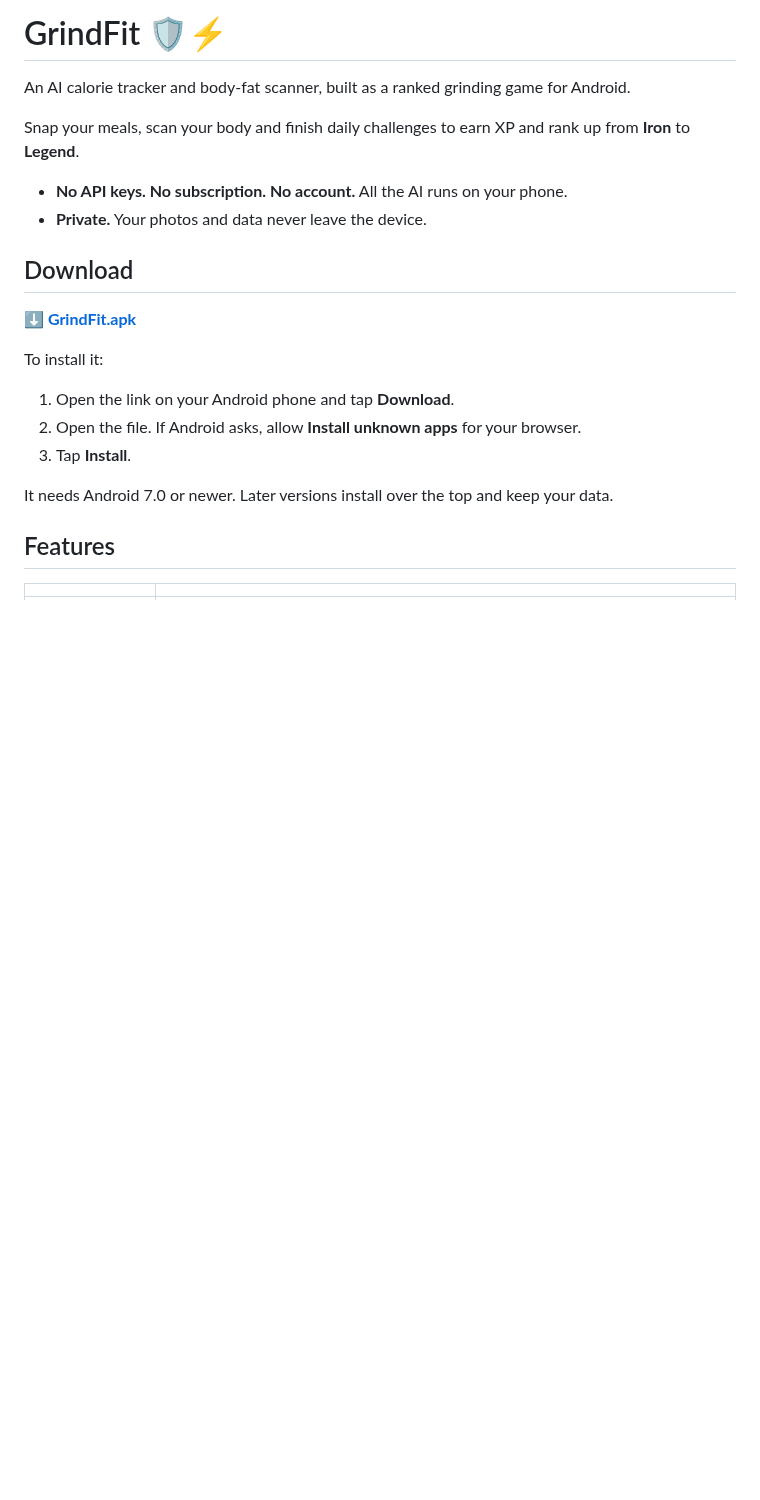
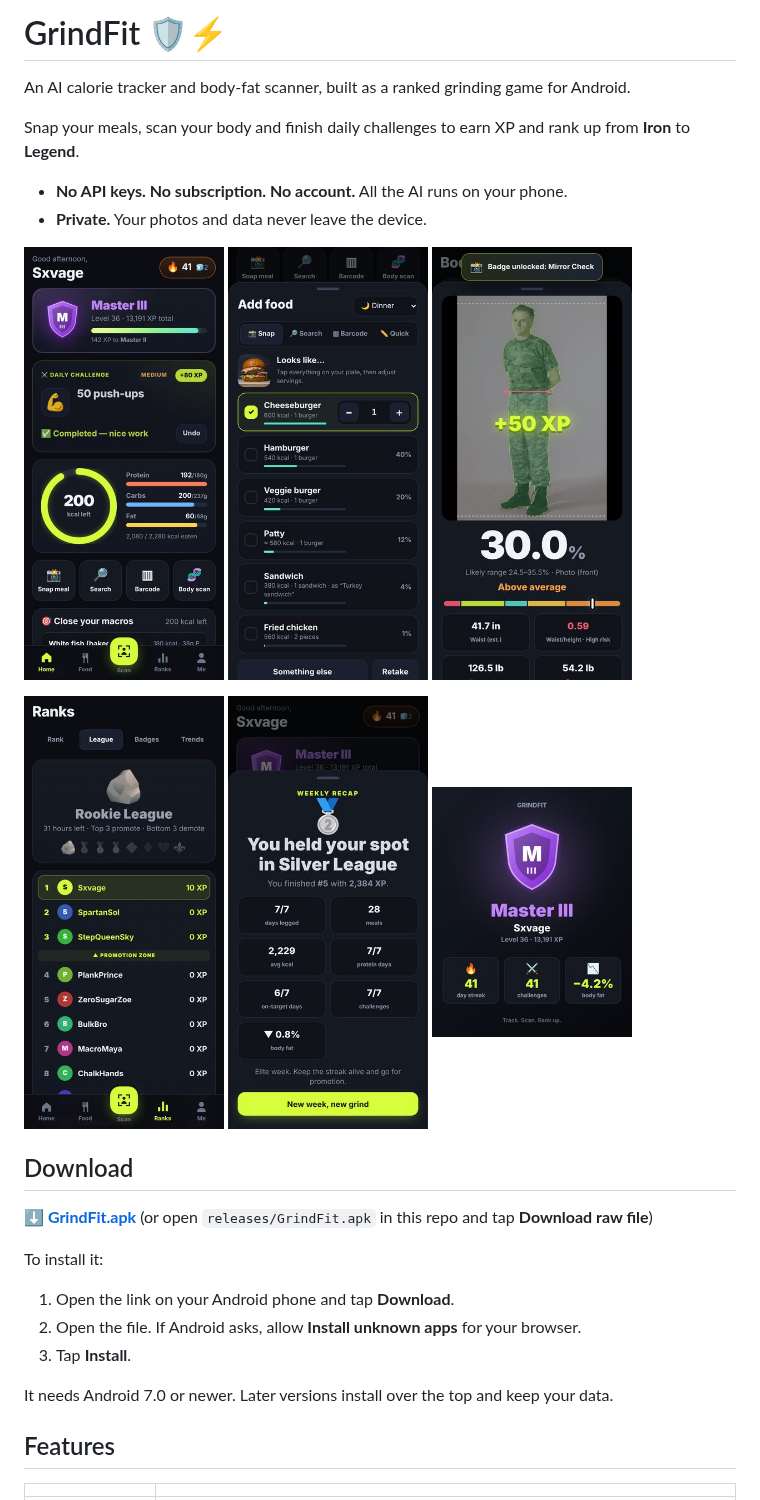
Before and after one commit to Sxvage123/Sxvage123, a Markdown page: README.md, the part around the change. Rendered like a GitHub page; pictures changed too: docs/screenshots/home.jpg (added), docs/screenshots/league.jpg (added), docs/screenshots/recap.jpg (added); blank space fills up the shorter version.

Commit message:
README: screenshots and direct APK download link
Co-Authored-By: Claude Opus 5.5 <noreply@anthropic.com>
Claude-Session: https://claude.ai/code/session_01BetDQj8uoTwcATu4K6QY8S

```diff
--- a/README.md
+++ b/README.md
@@ -7,9 +7,20 @@ Snap your meals, scan your body and finish daily challenges to earn XP and rank
 - **No API keys. No subscription. No account.** All the AI runs on your phone.
 - **Private.** Your photos and data never leave the device.
 
+<p>
+  <img src="docs/screenshots/home.jpg" width="200" alt="Home: rank, daily challenge, calorie ring">
+  <img src="docs/screenshots/snap.jpg" width="200" alt="Snap a meal: on-device food recognition">
+  <img src="docs/screenshots/scan.jpg" width="200" alt="Body-fat scan result with body outline">
+</p>
+<p>
+  <img src="docs/screenshots/league.jpg" width="200" alt="Weekly league standings">
+  <img src="docs/screenshots/recap.jpg" width="200" alt="Weekly recap">
+  <img src="docs/screenshots/sharecard.jpg" width="200" alt="Shareable rank card">
+</p>
+
 ## Download
 
-**[⬇ GrindFit.apk](releases/GrindFit.apk)**
+**[⬇ GrindFit.apk](../../raw/claude/ai-fitness-tracker-game-dkkb78/releases/GrindFit.apk)** (or open `releases/GrindFit.apk` in this repo and tap **Download raw file**)
 
 To install it:
 1. Open the link on your Android phone and tap **Download**.
```
